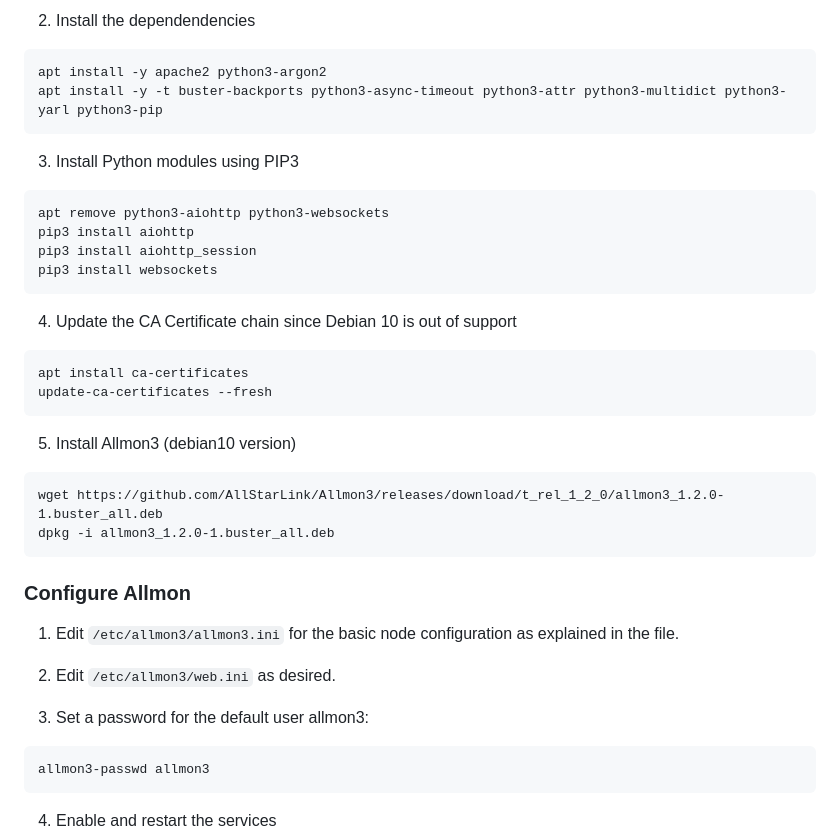
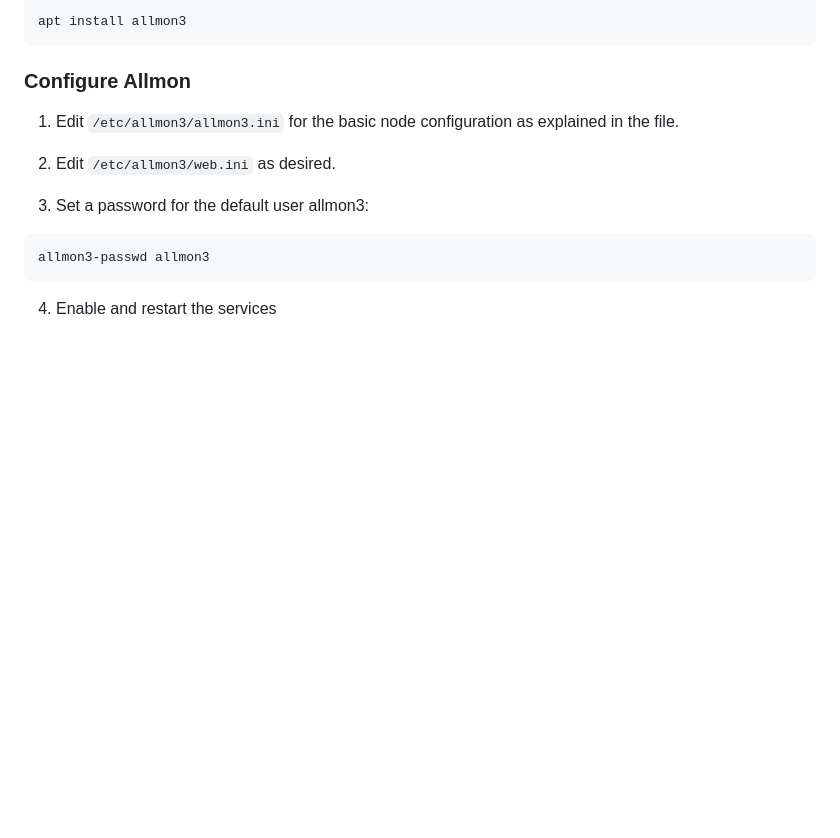
Before and after one commit to AllStarLink/Allmon3, a Markdown page: README.md, the part around the change printed below. Rendered like a GitHub page; blank space fills up the shorter version.

````diff
--- a/README.md
+++ b/README.md
@@ -85,27 +47,5 @@ apt update
-2. Install the dependendencies
-```
-apt install -y apache2 python3-argon2
-apt install -y -t buster-backports python3-async-timeout python3-attr python3-multidict python3-yarl python3-pip
-```
-
-3. Install Python modules using PIP3
-```
-apt remove python3-aiohttp python3-websockets
-pip3 install aiohttp
-pip3 install aiohttp_session
-pip3 install websockets
-```
-
-4. Update the CA Certificate chain since Debian 10 is out of support
-```
-apt install ca-certificates
-update-ca-certificates --fresh
-```
-
-5. Install Allmon3 (debian10 version)
-```
-wget https://github.com/AllStarLink/Allmon3/releases/download/t_rel_1_2_0/allmon3_1.2.0-1.buster_all.deb
-dpkg -i allmon3_1.2.0-1.buster_all.deb
+```bash
+apt install allmon3
 ```
 
 ### Configure Allmon
````
Also changed, not shown: other parts of README.md (+16 -54 lines).
